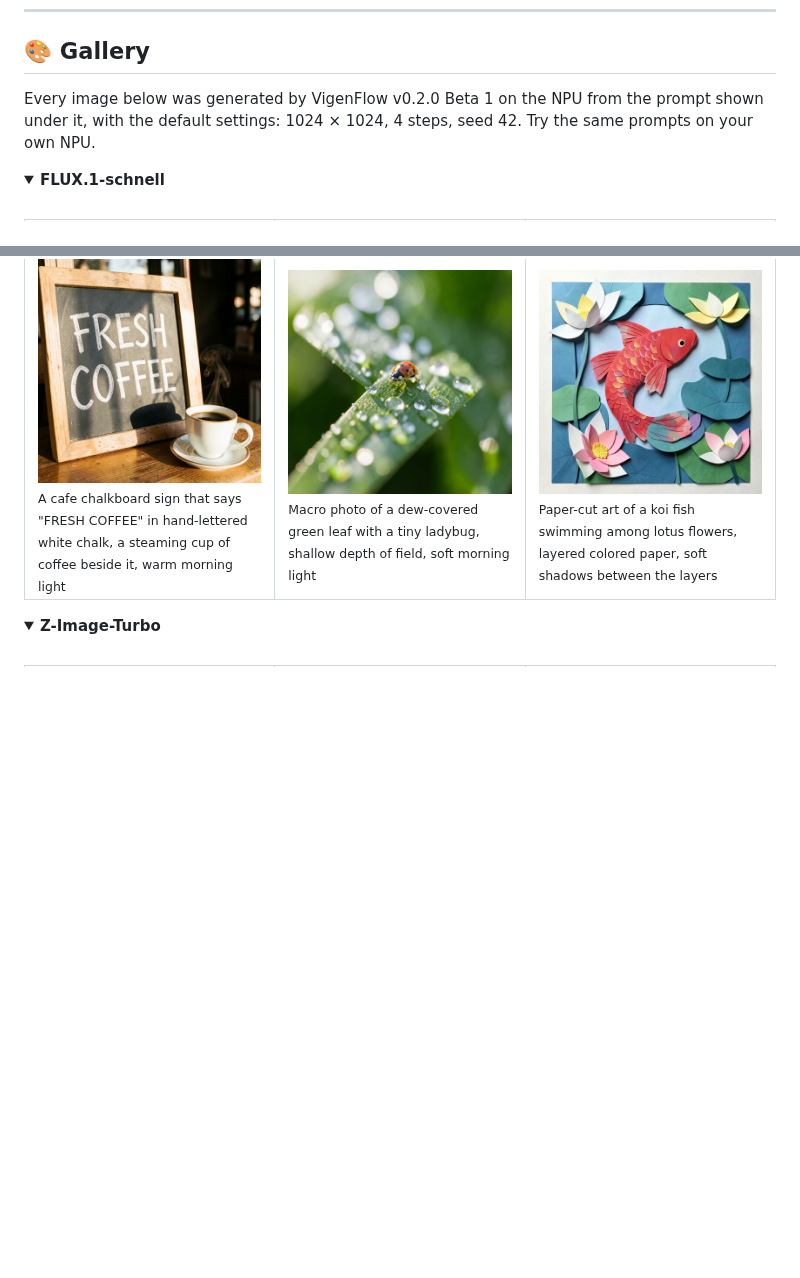
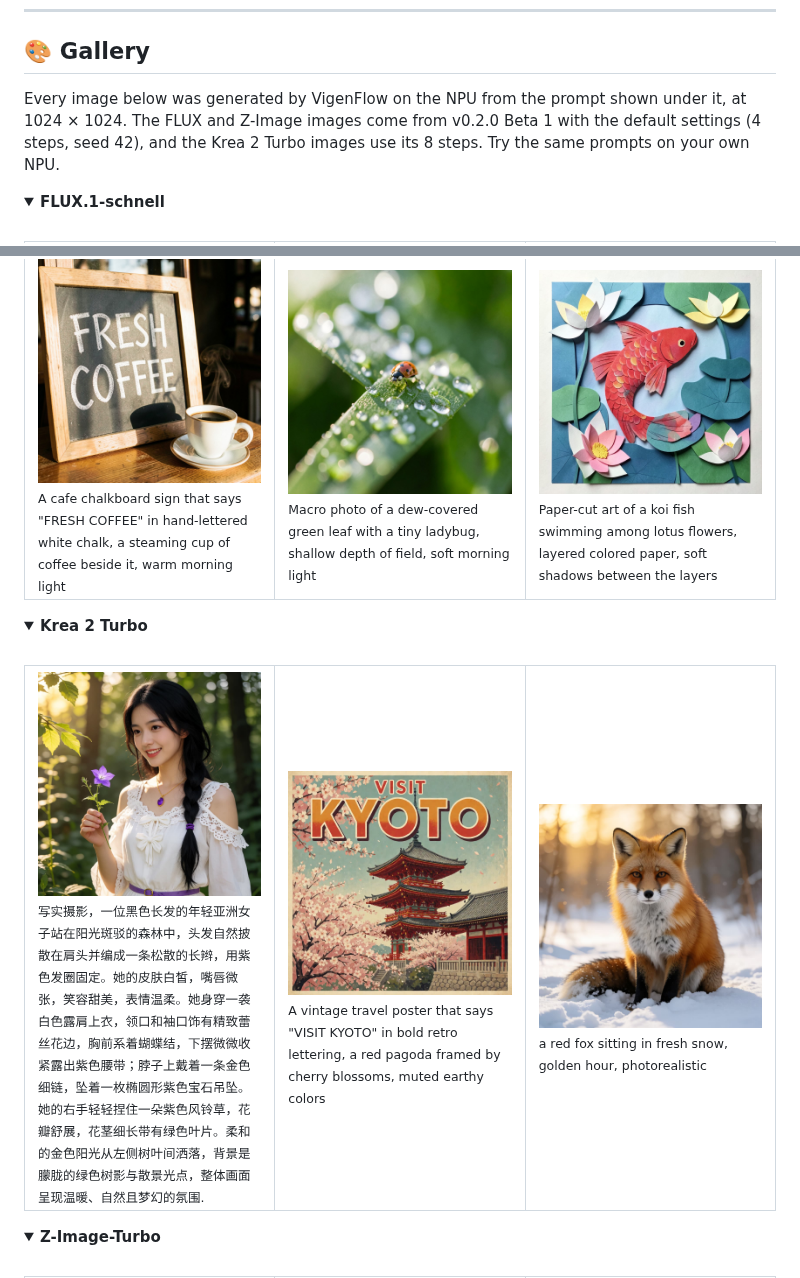
Before and after one commit to jia1217/vigenflow, a Markdown page: README.md, 2 parts joined by grey strips. GitHub-like rendering; pictures changed too: assets/gallery/krea2_1.jpg (added), assets/gallery/krea2_2.jpg (added), assets/gallery/krea2_3.jpg (added); folded sections open; blank space fills up the shorter version.

Commit message:
docs: add Krea 2 Turbo images to the README gallery
The gallery gets a Krea 2 Turbo section with three 1024 x 1024 images:
a portrait from a Chinese prompt, a "VISIT KYOTO" travel poster and a
red fox in snow. The intro now says the FLUX and Z-Image images use 4
steps and seed 42, and the Krea 2 Turbo images use 8 steps.

Co-Authored-By: Claude Opus 5.5 <noreply@anthropic.com>

```diff
--- a/README.md
+++ b/README.md
@@ -10,7 +10,7 @@ The latest release, **[v0.2.0 Beta 2](https://github.com/jia1217/vigenflow/relea
 
 ## 🎨 Gallery
 
-Every image below was generated by VigenFlow v0.2.0 Beta 1 on the NPU from the prompt shown under it, with the default settings: 1024 × 1024, 4 steps, seed 42. Try the same prompts on your own NPU.
+Every image below was generated by VigenFlow on the NPU from the prompt shown under it, at 1024 × 1024. The FLUX and Z-Image images come from v0.2.0 Beta 1 with the default settings (4 steps, seed 42), and the Krea 2 Turbo images use its 8 steps. Try the same prompts on your own NPU.
 
 <details open>
 <summary><b>FLUX.1-schnell</b></summary>
@@ -32,6 +32,18 @@ Every image below was generated by VigenFlow v0.2.0 Beta 1 on the NPU from the p
     <td width="33%" valign="top"><img src="assets/gallery/flux2_1.jpg" width="100%" alt="A cafe chalkboard that says FRESH COFFEE"><br><sub>A cafe chalkboard sign that says "FRESH COFFEE" in hand-lettered white chalk, a steaming cup of coffee beside it, warm morning light</sub></td>
     <td width="33%" valign="top"><img src="assets/gallery/flux2_2.jpg" width="100%" alt="A ladybug on a dewy leaf"><br><sub>Macro photo of a dew-covered green leaf with a tiny ladybug, shallow depth of field, soft morning light</sub></td>
     <td width="33%" valign="top"><img src="assets/gallery/flux2_3.jpg" width="100%" alt="Paper-cut art of a koi among lotus flowers"><br><sub>Paper-cut art of a koi fish swimming among lotus flowers, layered colored paper, soft shadows between the layers</sub></td>
+  </tr>
+</table>
+</details>
+
+<details>
+<summary><b>Krea 2 Turbo</b></summary>
+<br>
+<table>
+  <tr>
+    <td width="33%" valign="top"><img src="assets/gallery/krea2_1.jpg" width="100%" alt="A young woman holding a purple bellflower in a sunlit forest"><br><sub>写实摄影，一位黑色长发的年轻亚洲女子站在阳光斑驳的森林中，头发自然披散在肩头并编成一条松散的长辫，用紫色发圈固定。她的皮肤白皙，嘴唇微张，笑容甜美，表情温柔。她身穿一袭白色露肩上衣，领口和袖口饰有精致蕾丝花边，胸前系着蝴蝶结，下摆微微收紧露出紫色腰带；脖子上戴着一条金色细链，坠着一枚椭圆形紫色宝石吊坠。她的右手轻轻捏住一朵紫色风铃草，花瓣舒展，花茎细长带有绿色叶片。柔和的金色阳光从左侧树叶间洒落，背景是朦胧的绿色树影与散景光点，整体画面呈现温暖、自然且梦幻的氛围.</sub></td>
+    <td width="33%" valign="top"><img src="assets/gallery/krea2_2.jpg" width="100%" alt="A vintage VISIT KYOTO travel poster"><br><sub>A vintage travel poster that says "VISIT KYOTO" in bold retro lettering, a red pagoda framed by cherry blossoms, muted earthy colors</sub></td>
+    <td width="33%" valign="top"><img src="assets/gallery/krea2_3.jpg" width="100%" alt="A red fox sitting in fresh snow at golden hour"><br><sub>a red fox sitting in fresh snow, golden hour, photorealistic</sub></td>
   </tr>
 </table>
 </details>
```
